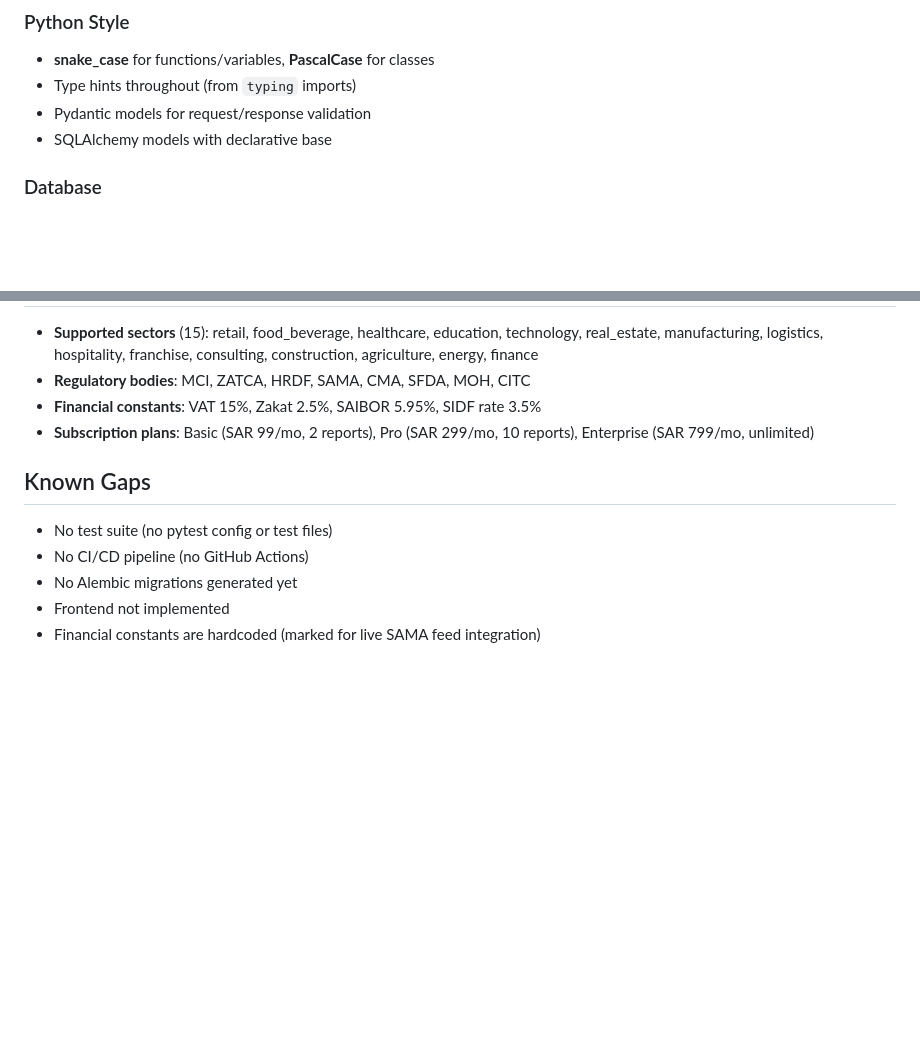
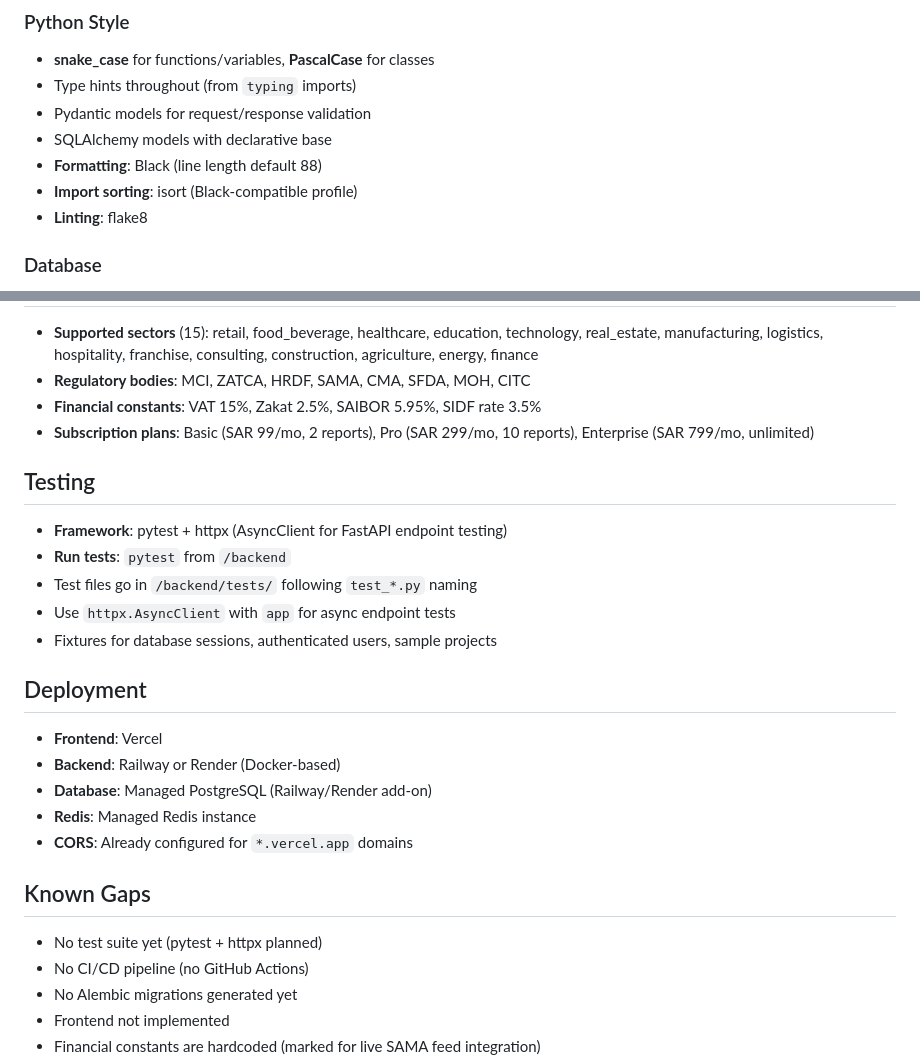
Before and after one commit to khaledc410-sketch/JADWA, a Markdown page: CLAUDE.md, 2 parts joined by grey strips. Rendered like a GitHub page; blank space fills up the shorter version.

Commit message:
Update CLAUDE.md with tooling and deployment conventions
Add Black + isort + flake8 for Python style, pytest + httpx for testing,
and Vercel + Railway/Render deployment target.

https://claude.ai/code/session_01NQRWyhf7cnwTwfcj6W3UXf

```diff
--- a/CLAUDE.md
+++ b/CLAUDE.md
@@ -148,6 +148,9 @@ All agents inherit from `BaseAgent` (`backend/app/agents/base_agent.py`):
 - Type hints throughout (from `typing` imports)
 - Pydantic models for request/response validation
 - SQLAlchemy models with declarative base
+- **Formatting**: Black (line length default 88)
+- **Import sorting**: isort (Black-compatible profile)
+- **Linting**: flake8
 
 ### Database
 - **snake_case** for table and column names
@@ -180,9 +183,25 @@ See `backend/.env.example` for required variables:
 - **Financial constants**: VAT 15%, Zakat 2.5%, SAIBOR 5.95%, SIDF rate 3.5%
 - **Subscription plans**: Basic (SAR 99/mo, 2 reports), Pro (SAR 299/mo, 10 reports), Enterprise (SAR 799/mo, unlimited)
 
+## Testing
+
+- **Framework**: pytest + httpx (AsyncClient for FastAPI endpoint testing)
+- **Run tests**: `pytest` from `/backend`
+- Test files go in `/backend/tests/` following `test_*.py` naming
+- Use `httpx.AsyncClient` with `app` for async endpoint tests
+- Fixtures for database sessions, authenticated users, sample projects
+
+## Deployment
+
+- **Frontend**: Vercel
+- **Backend**: Railway or Render (Docker-based)
+- **Database**: Managed PostgreSQL (Railway/Render add-on)
+- **Redis**: Managed Redis instance
+- **CORS**: Already configured for `*.vercel.app` domains
+
 ## Known Gaps
 
-- No test suite (no pytest config or test files)
+- No test suite yet (pytest + httpx planned)
 - No CI/CD pipeline (no GitHub Actions)
 - No Alembic migrations generated yet
 - Frontend not implemented
```
